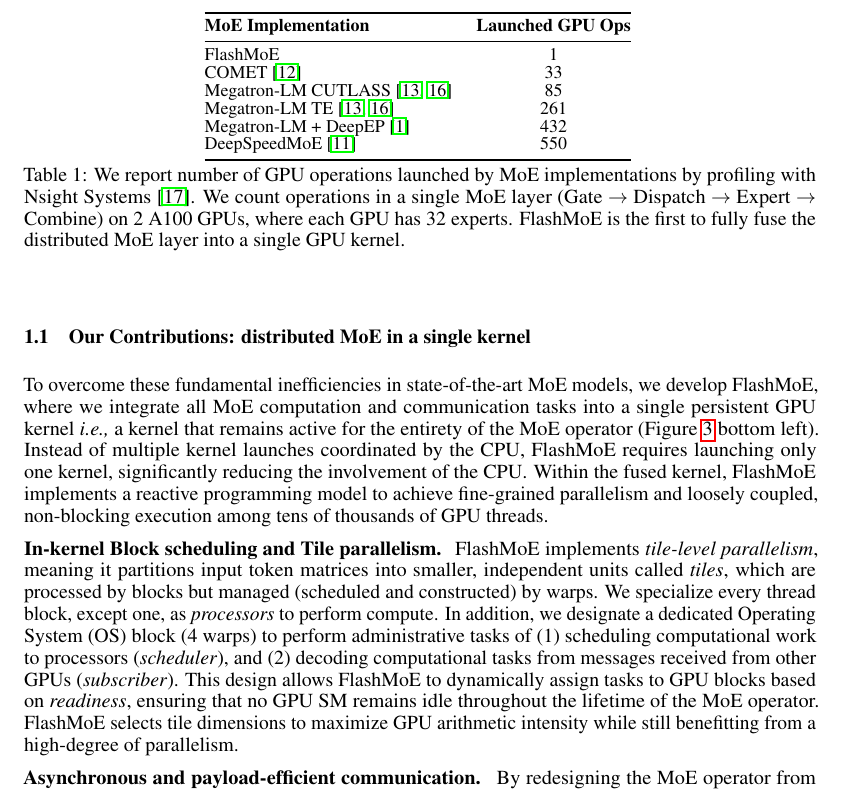
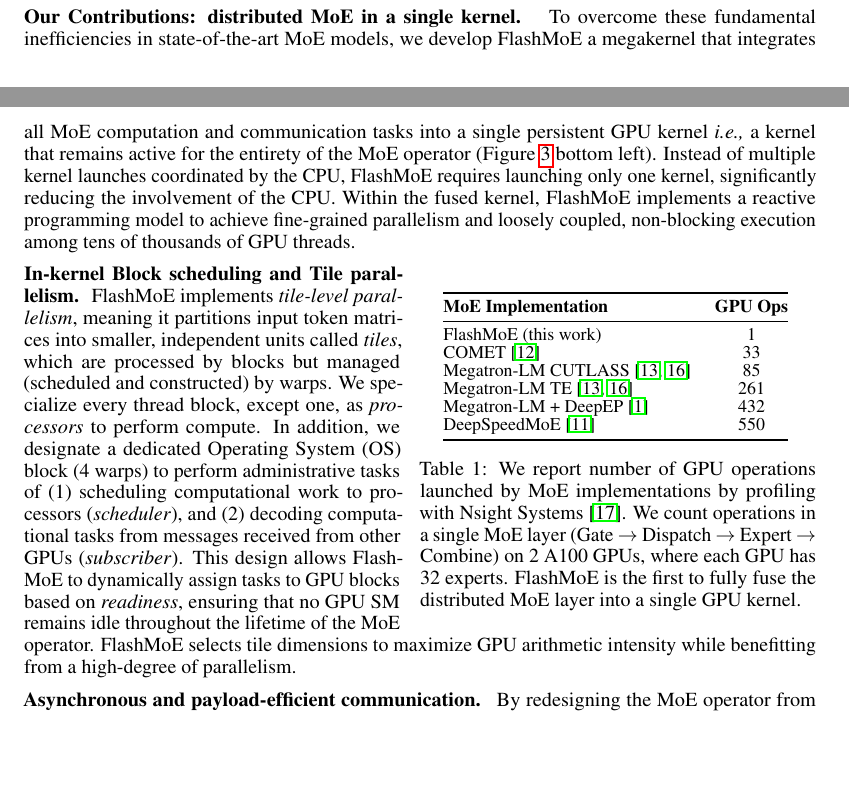
Before and after one commit to osayamenja/FlashMoEArxiv, a LaTeX paper (src/main.tex, which reads src/content/introduction.tex): part of page 3 of 27 before the commit and two parts of pages 2 and 3 of 27 after it, the two joined at a grey line, cut so that both start at the same text, the shorter picture padded with empty space. Compiled offline with pdfLaTeX.

Commit message:
WIP intro

```diff
--- a/src/content/introduction.tex
+++ b/src/content/introduction.tex
@@ -32,14 +32,22 @@
     \label{fig:intro}
     \vspace{-10pt}
 \end{figure}
-\begin{table}[!ht]
+
+
+\myparab{Our Contributions: distributed MoE in a single kernel.}
+To overcome these fundamental inefficiencies in state-of-the-art MoE models, we develop \sysname a megakernel that integrates all MoE computation and communication tasks into a single persistent GPU kernel
+\ie a kernel that remains active for the entirety of the MoE operator (Figure~\ref{fig:intro} bottom left). Instead of multiple kernel launches coordinated by the CPU, \sysname requires launching only one kernel,
+significantly reducing the involvement of the CPU. Within the fused kernel, \sysname implements a reactive programming model to achieve
+fine-grained parallelism and loosely coupled, non-blocking execution among tens of thousands of GPU threads.
+
+\begin{wraptable}{r}{0.5\textwidth}
     \centering
     \small
     \renewcommand{\arraystretch}{0.9}
     \begin{tabular}{@{}lc@{}}
         \toprule
-        \textbf{MoE Implementation} & \textbf{Launched GPU Ops} \\ \midrule
-        \sysname & 1 \\
+        \textbf{MoE Implementation} & \textbf{GPU Ops} \\ \midrule
+        \sysname (this work) & 1 \\
         COMET~\cite{comet} & 33 \\
         Megatron-LM CUTLASS~\cite{megatron, 10.1145/3458817.3476209} & 85 \\
         Megatron-LM TE~\cite{megatron, 10.1145/3458817.3476209} & 261 \\
@@ -51,14 +59,8 @@
     \caption{
     We report number of GPU operations launched by MoE implementations by profiling with Nsight Systems~\cite{nsight-metrics}. We count operations in a single MoE layer (Gate $\rightarrow$ Dispatch $\rightarrow$ Expert $\rightarrow$ Combine) on 2 A100 GPUs, where each GPU has 32 experts. \sysname is the first to fully fuse the distributed MoE layer into a single GPU kernel.}
     \label{tab:gpuOps}
-\end{table}
-\subsection{Our Contributions: distributed MoE in a single kernel}
-To overcome these fundamental inefficiencies in state-of-the-art MoE models, we develop \sysname, where we integrate all MoE computation and communication tasks into a single persistent GPU kernel
-\ie a kernel that remains active for the entirety of the MoE operator (Figure~\ref{fig:intro} bottom left).
-Instead of multiple kernel launches coordinated by the CPU, \sysname requires launching only one kernel,
-significantly reducing the involvement of the CPU\@.
-Within the fused kernel, \sysname implements a reactive programming model to achieve
-fine-grained parallelism and loosely coupled, non-blocking execution among tens of thousands of GPU threads.
+\end{wraptable}
+
 
 \myparab{In-kernel Block scheduling and Tile parallelism.}
 \sysname implements \emph{tile-level parallelism},
@@ -71,7 +73,7 @@
 This design allows \sysname to dynamically assign tasks to GPU blocks based on \emph{readiness},
 ensuring that no GPU SM remains idle throughout the lifetime of the MoE operator.
 \sysname selects tile dimensions to maximize GPU arithmetic intensity
-while still benefitting from a high-degree of parallelism.
+while benefitting from a high-degree of parallelism.
 
 \myparab{Asynchronous and payload-efficient communication.}
 By redesigning the MoE operator from the ground up,
```
Also changed, not shown: src/content/motivation.tex (+1 -1 lines).
